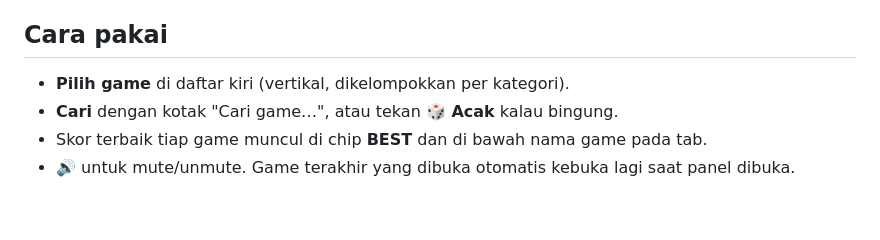
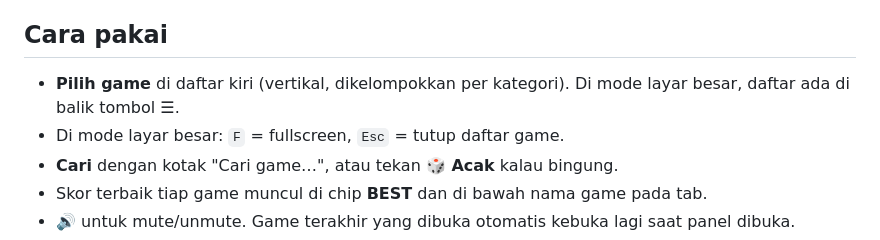
Before and after one commit to aisac-id/sidebar-arcade, a Markdown page: README.md, the part around one of its changes. Rendered like a GitHub page; blank space fills up the shorter version.

```diff
--- a/README.md
+++ b/README.md
@@ -126,7 +139,8 @@ Tip: klik kanan ikon extension → **Open side panel** juga bisa. Mau selalu di
 
 ## Cara pakai
 
-- **Pilih game** di daftar kiri (vertikal, dikelompokkan per kategori).
+- **Pilih game** di daftar kiri (vertikal, dikelompokkan per kategori). Di mode layar besar, daftar ada di balik tombol ☰.
+- Di mode layar besar: `F` = fullscreen, `Esc` = tutup daftar game.
 - **Cari** dengan kotak "Cari game…", atau tekan **🎲 Acak** kalau bingung.
 - Skor terbaik tiap game muncul di chip **BEST** dan di bawah nama game pada tab.
 - **🔊** untuk mute/unmute. Game terakhir yang dibuka otomatis kebuka lagi saat panel dibuka.
```
Also changed, not shown: other parts of README.md (+13 -0 lines), docs/preview-big.png (added), docs/preview-blackjack.png (added), 12 other files.
